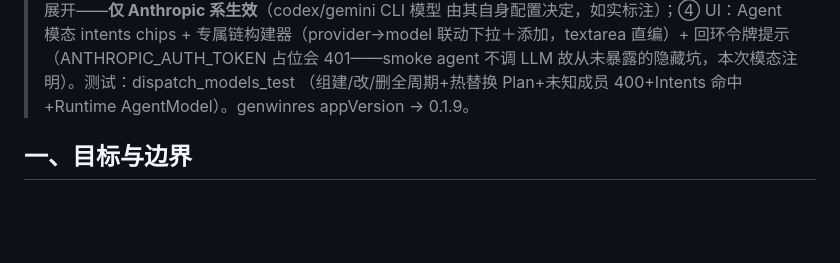
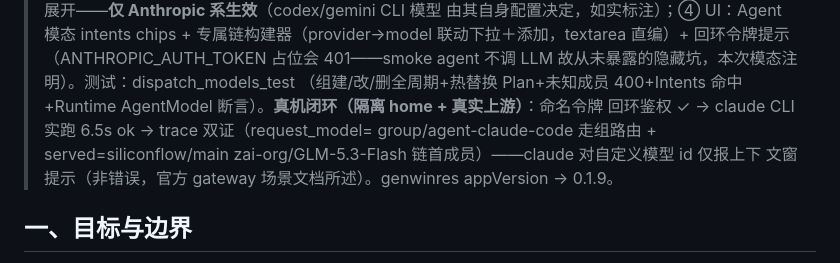
Before and after one commit to listlonely/Yardmaster, a Markdown page: docs/subsystems/app.md, the part around the change. Rendered like a GitHub page; blank space fills up the shorter version.

Commit message:
docs：补记专属链真机闭环验证与 claude 自定义模型 id 边界

```diff
--- a/docs/subsystems/app.md
+++ b/docs/subsystems/app.md
@@ -269,7 +269,11 @@
 > 回环令牌提示（ANTHROPIC_AUTH_TOKEN 占位会 401——smoke agent 不调
 > LLM 故从未暴露的隐藏坑，本次模态注明）。测试：dispatch_models_test
 > （组建/改/删全周期+热替换 Plan+未知成员 400+Intents 命中+Runtime
-> AgentModel）。genwinres appVersion → 0.1.9。
+> AgentModel 断言）。**真机闭环（隔离 home + 真实上游）**：命名令牌
+> 回环鉴权 ✓ → claude CLI 实跑 6.5s ok → trace 双证（request_model=
+> group/agent-claude-code 走组路由 + served=siliconflow/main
+> zai-org/GLM-5.3-Flash 链首成员）——claude 对自定义模型 id 仅报上下
+> 文窗提示（非错误，官方 gateway 场景文档所述）。genwinres appVersion → 0.1.9。
 
 ## 一、目标与边界
 
```
